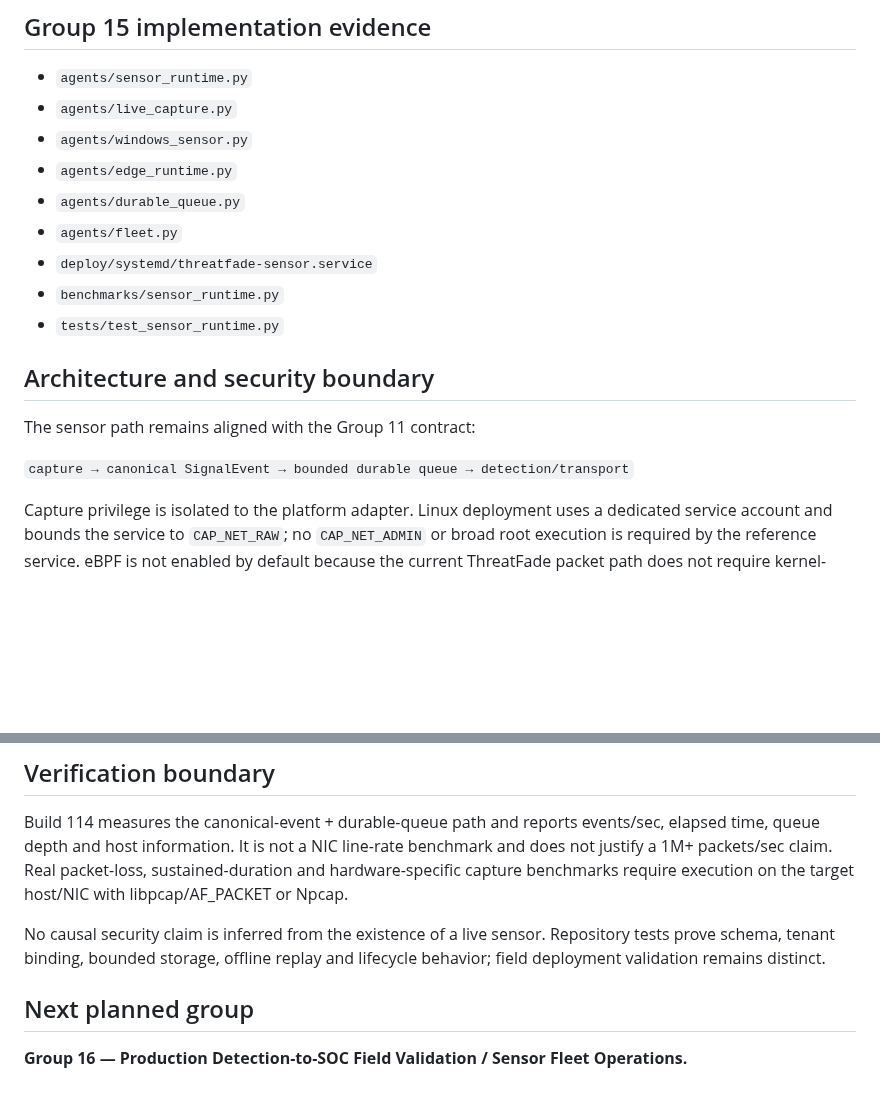
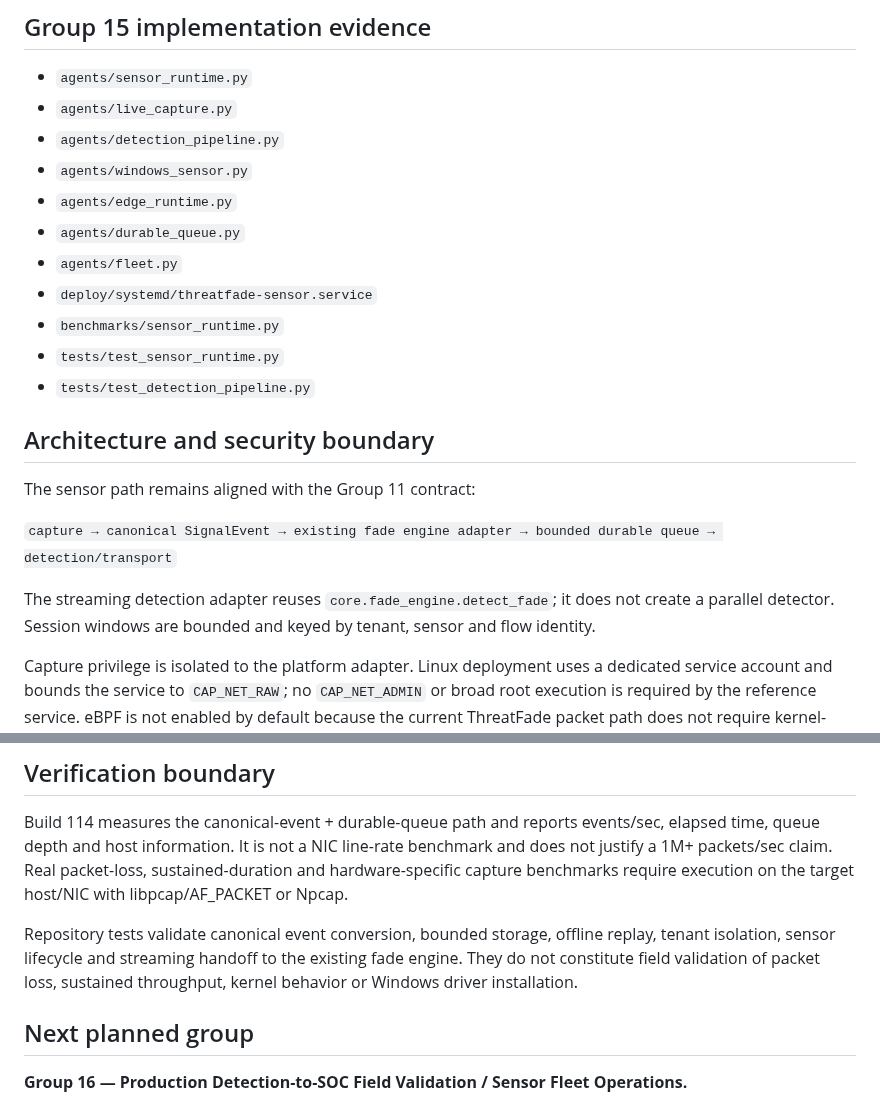
Before and after one commit to LloydCoder/tinlance-threatfade, a Markdown page: docs/BUILD_STATUS.md, 2 parts joined by grey strips. GitHub-like rendering; blank space fills up the shorter version.

Commit message:
Phase 4: reconcile sensor pipeline documentation

```diff
--- a/docs/BUILD_STATUS.md
+++ b/docs/BUILD_STATUS.md
@@ -40,6 +40,7 @@
 
 - `agents/sensor_runtime.py`
 - `agents/live_capture.py`
+- `agents/detection_pipeline.py`
 - `agents/windows_sensor.py`
 - `agents/edge_runtime.py`
 - `agents/durable_queue.py`
@@ -47,12 +48,15 @@
 - `deploy/systemd/threatfade-sensor.service`
 - `benchmarks/sensor_runtime.py`
 - `tests/test_sensor_runtime.py`
+- `tests/test_detection_pipeline.py`
 
 ## Architecture and security boundary
 
 The sensor path remains aligned with the Group 11 contract:
 
-`capture → canonical SignalEvent → bounded durable queue → detection/transport`
+`capture → canonical SignalEvent → existing fade engine adapter → bounded durable queue → detection/transport`
+
+The streaming detection adapter reuses `core.fade_engine.detect_fade`; it does not create a parallel detector. Session windows are bounded and keyed by tenant, sensor and flow identity.
 
 Capture privilege is isolated to the platform adapter. Linux deployment uses a dedicated service account and bounds the service to `CAP_NET_RAW`; no `CAP_NET_ADMIN` or broad root execution is required by the reference service. eBPF is not enabled by default because the current ThreatFade packet path does not require kernel-side filtering; it remains an optional future acceleration adapter.
 
@@ -66,7 +70,7 @@ Sensor identity is bound to a tenant at enrollment and revoked sensors cannot in
 
 Build 114 measures the canonical-event + durable-queue path and reports events/sec, elapsed time, queue depth and host information. It is not a NIC line-rate benchmark and does not justify a 1M+ packets/sec claim. Real packet-loss, sustained-duration and hardware-specific capture benchmarks require execution on the target host/NIC with libpcap/AF_PACKET or Npcap.
 
-No causal security claim is inferred from the existence of a live sensor. Repository tests prove schema, tenant binding, bounded storage, offline replay and lifecycle behavior; field deployment validation remains distinct.
+Repository tests validate canonical event conversion, bounded storage, offline replay, tenant isolation, sensor lifecycle and streaming handoff to the existing fade engine. They do not constitute field validation of packet loss, sustained throughput, kernel behavior or Windows driver installation.
 
 ## Next planned group
 
```
